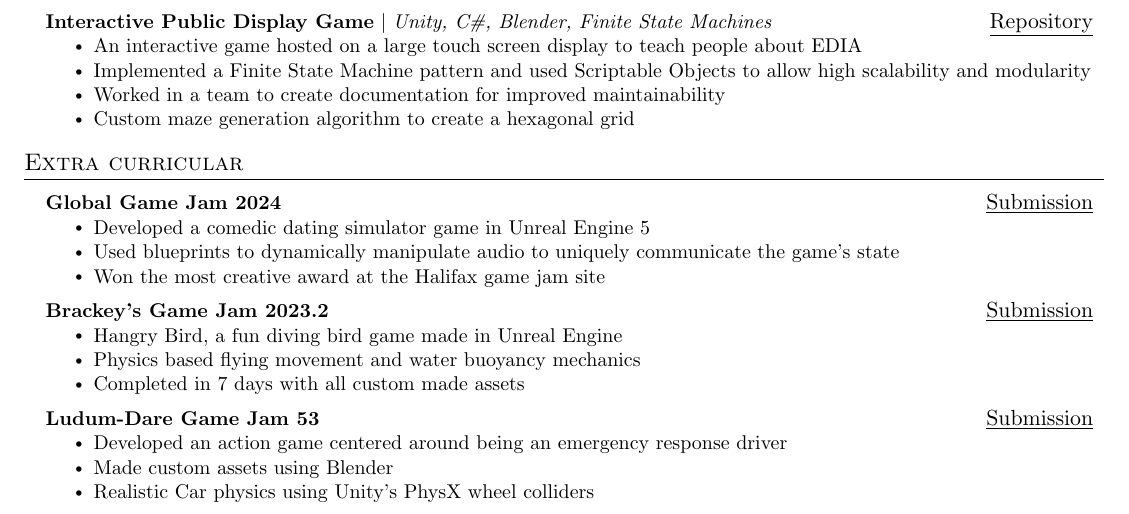
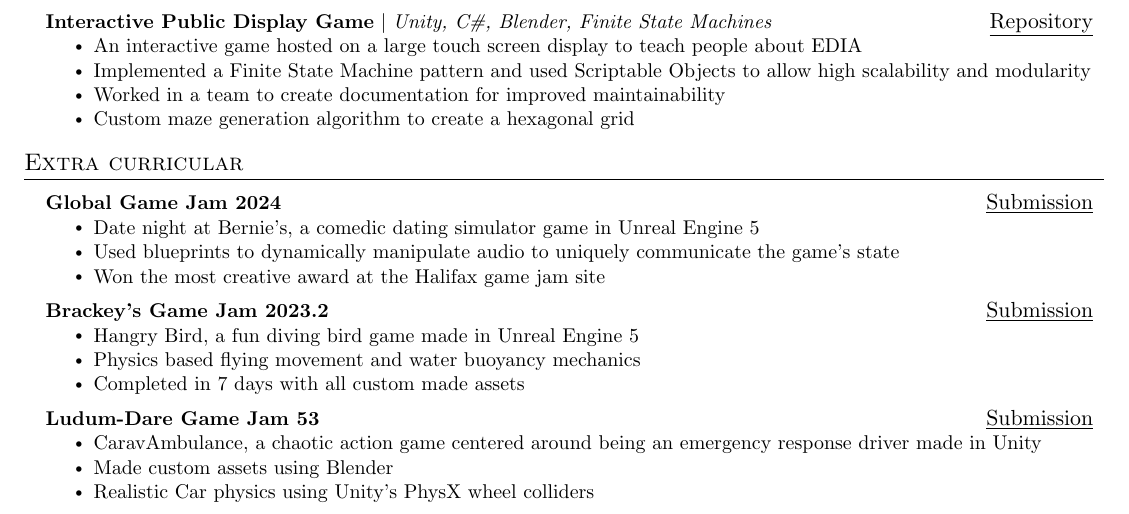
Before and after one commit to shamone03/resume, a LaTeX CV (resume.tex): part of the page, cut so that both start at the same text. Compiled offline with pdfLaTeX.

Commit message:
game names

```diff
--- a/resume.tex
+++ b/resume.tex
@@ -276,7 +276,7 @@
 \resumeProjectHeading
 {\textbf{Global Game Jam 2024}}{\href{https://globalgamejam.org/games/2024/date-night-bernies-3}{\underline{Submission}}}
 \resumeItemListStart
-\resumeItem{Developed a comedic dating simulator game in Unreal Engine 5}
+\resumeItem{Date night at Bernie's, a comedic dating simulator game in Unreal Engine 5}
 \resumeItem{Used blueprints to dynamically manipulate audio to uniquely communicate the game's state}
 \resumeItem{Won the most creative award at the Halifax game jam site}
 \resumeItemListEnd
@@ -284,7 +284,7 @@
 \resumeProjectHeading
 {\textbf{Brackey's Game Jam 2023.2}}{\href{https://togposh.itch.io/hangry-bird}{\underline{Submission}}}
 \resumeItemListStart
-\resumeItem{Hangry Bird, a fun diving bird game made in Unreal Engine}
+\resumeItem{Hangry Bird, a fun diving bird game made in Unreal Engine 5}
 \resumeItem{Physics based flying movement and water buoyancy mechanics}
 \resumeItem{Completed in 7 days with all custom made assets}
 \resumeItemListEnd
@@ -300,7 +300,7 @@
 \resumeProjectHeading
 {\textbf{Ludum-Dare Game Jam 53}}{\href{https://shamone.itch.io/caravambulance}{\underline{Submission}}}
 \resumeItemListStart
-\resumeItem{Developed an action game centered around being an emergency response driver}
+\resumeItem{CaravAmbulance, a chaotic action game centered around being an emergency response driver made in Unity}
 \resumeItem{Made custom assets using Blender}
 \resumeItem{Realistic Car physics using Unity's PhysX wheel colliders}
 \resumeItemListEnd
```
Also changed, not shown: resume.pdf.
